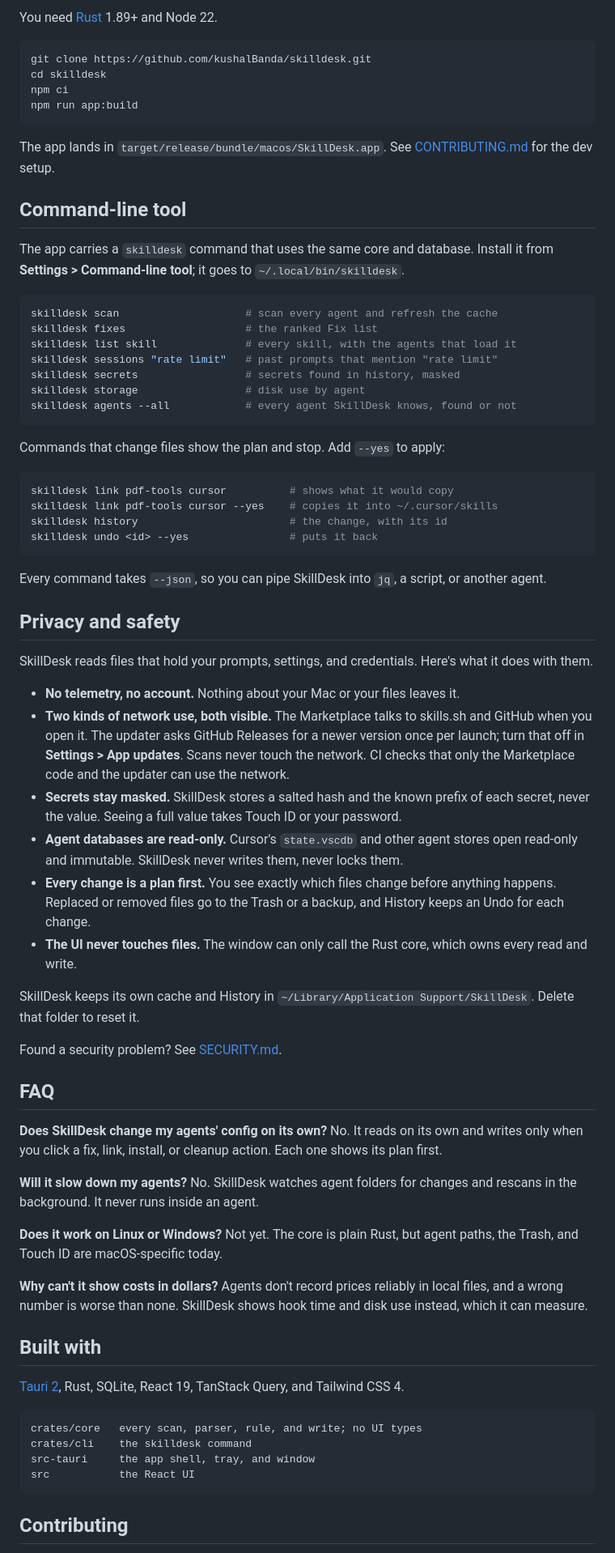
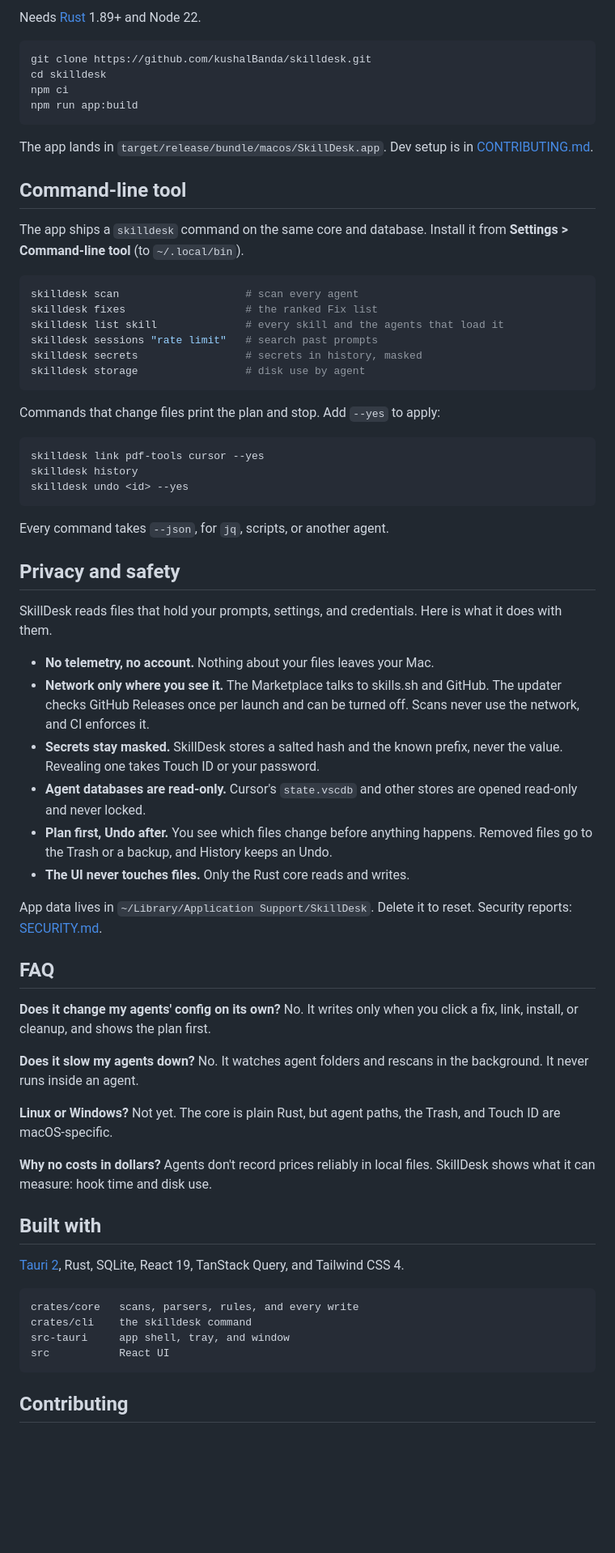
Before and after one commit to kushalBanda/skilldesk, a Markdown page: README.md, the part around one of its changes. Shown at 81% size. Rendered like a GitHub page; folded sections open; blank space fills up the shorter version.

````diff
--- a/README.md
+++ b/README.md
@@ -109,5 +125,7 @@ SkillDesk updates itself. It checks GitHub Releases on launch, shows a dot on Se
 
-You need [Rust](https://rustup.rs) 1.89+ and Node 22.
+<br>
+
+Needs [Rust](https://rustup.rs) 1.89+ and Node 22.
 
 ```sh
 git clone https://github.com/kushalBanda/skilldesk.git
@@ -116,71 +134,69 @@ npm ci
 npm run app:build
 ```
 
-The app lands in `target/release/bundle/macos/SkillDesk.app`. See [CONTRIBUTING.md](CONTRIBUTING.md) for the dev setup.
+The app lands in `target/release/bundle/macos/SkillDesk.app`. Dev setup is in [CONTRIBUTING.md](CONTRIBUTING.md).
+
+</details>
 
 ## Command-line tool
 
-The app carries a `skilldesk` command that uses the same core and database. Install it from **Settings > Command-line tool**; it goes to `~/.local/bin/skilldesk`.
+The app ships a `skilldesk` command on the same core and database. Install it from **Settings > Command-line tool** (to `~/.local/bin`).
 
 ```sh
-skilldesk scan                    # scan every agent and refresh the cache
+skilldesk scan                    # scan every agent
 skilldesk fixes                   # the ranked Fix list
-skilldesk list skill              # every skill, with the agents that load it
-skilldesk sessions "rate limit"   # past prompts that mention "rate limit"
-skilldesk secrets                 # secrets found in history, masked
+skilldesk list skill              # every skill and the agents that load it
+skilldesk sessions "rate limit"   # search past prompts
+skilldesk secrets                 # secrets in history, masked
 skilldesk storage                 # disk use by agent
-skilldesk agents --all            # every agent SkillDesk knows, found or not
 ```
 
-Commands that change files show the plan and stop. Add `--yes` to apply:
+Commands that change files print the plan and stop. Add `--yes` to apply:
 
 ```sh
-skilldesk link pdf-tools cursor          # shows what it would copy
-skilldesk link pdf-tools cursor --yes    # copies it into ~/.cursor/skills
-skilldesk history                        # the change, with its id
-skilldesk undo <id> --yes                # puts it back
+skilldesk link pdf-tools cursor --yes
+skilldesk history
+skilldesk undo <id> --yes
 ```
 
-Every command takes `--json`, so you can pipe SkillDesk into `jq`, a script, or another agent.
+Every command takes `--json`, for `jq`, scripts, or another agent.
 
 ## Privacy and safety
 
-SkillDesk reads files that hold your prompts, settings, and credentials. Here's what it does with them.
+SkillDesk reads files that hold your prompts, settings, and credentials. Here is what it does with them.
 
-- **No telemetry, no account.** Nothing about your Mac or your files leaves it.
-- **Two kinds of network use, both visible.** The Marketplace talks to skills.sh and GitHub when you open it. The updater asks GitHub Releases for a newer version once per launch; turn that off in **Settings > App updates**. Scans never touch the network. CI checks that only the Marketplace code and the updater can use the network.
-- **Secrets stay masked.** SkillDesk stores a salted hash and the known prefix of each secret, never the value. Seeing a full value takes Touch ID or your password.
-- **Agent databases are read-only.** Cursor's `state.vscdb` and other agent stores open read-only and immutable. SkillDesk never writes them, never locks them.
-- **Every change is a plan first.** You see exactly which files change before anything happens. Replaced or removed files go to the Trash or a backup, and History keeps an Undo for each change.
-- **The UI never touches files.** The window can only call the Rust core, which owns every read and write.
+- **No telemetry, no account.** Nothing about your files leaves your Mac.
+- **Network only where you see it.** The Marketplace talks to skills.sh and GitHub. The updater checks GitHub Releases once per launch and can be turned off. Scans never use the network, and CI enforces it.
+- **Secrets stay masked.** SkillDesk stores a salted hash and the known prefix, never the value. Revealing one takes Touch ID or your password.
+- **Agent databases are read-only.** Cursor's `state.vscdb` and other stores are opened read-only and never locked.
+- **Plan first, Undo after.** You see which files change before anything happens. Removed files go to the Trash or a backup, and History keeps an Undo.
+- **The UI never touches files.** Only the Rust core reads and writes.
 
-SkillDesk keeps its own cache and History in `~/Library/Application Support/SkillDesk`. Delete that folder to reset it.
-
-Found a security problem? See [SECURITY.md](SECURITY.md).
+App data lives in `~/Library/Application Support/SkillDesk`. Delete it to reset. Security reports: [SECURITY.md](SECURITY.md).
 
 ## FAQ
 
-**Does SkillDesk change my agents' config on its own?**
-No. It reads on its own and writes only when you click a fix, link, install, or cleanup action. Each one shows its plan first.
+**Does it change my agents' config on its own?**
+No. It writes only when you click a fix, link, install, or cleanup, and shows the plan first.
 
-**Will it slow down my agents?**
-No. SkillDesk watches agent folders for changes and rescans in the background. It never runs inside an agent.
+**Does it slow my agents down?**
+No. It watches agent folders and rescans in the background. It never runs inside an agent.
 
-**Does it work on Linux or Windows?**
-Not yet. The core is plain Rust, but agent paths, the Trash, and Touch ID are macOS-specific today.
+**Linux or Windows?**
+Not yet. The core is plain Rust, but agent paths, the Trash, and Touch ID are macOS-specific.
 
-**Why can't it show costs in dollars?**
-Agents don't record prices reliably in local files, and a wrong number is worse than none. SkillDesk shows hook time and disk use instead, which it can measure.
+**Why no costs in dollars?**
+Agents don't record prices reliably in local files. SkillDesk shows what it can measure: hook time and disk use.
 
 ## Built with
 
 [Tauri 2](https://tauri.app), Rust, SQLite, React 19, TanStack Query, and Tailwind CSS 4.
 
 ```
-crates/core   every scan, parser, rule, and write; no UI types
+crates/core   scans, parsers, rules, and every write
 crates/cli    the skilldesk command
-src-tauri     the app shell, tray, and window
-src           the React UI
+src-tauri     app shell, tray, and window
+src           React UI
 ```
 
 ## Contributing
````
Also changed, not shown: other parts of README.md (+64 -48 lines), .github/assets/dashboard.png, .github/assets/fixes.png (added), .github/assets/hooks.png (added), .github/assets/mcp.png (added).
